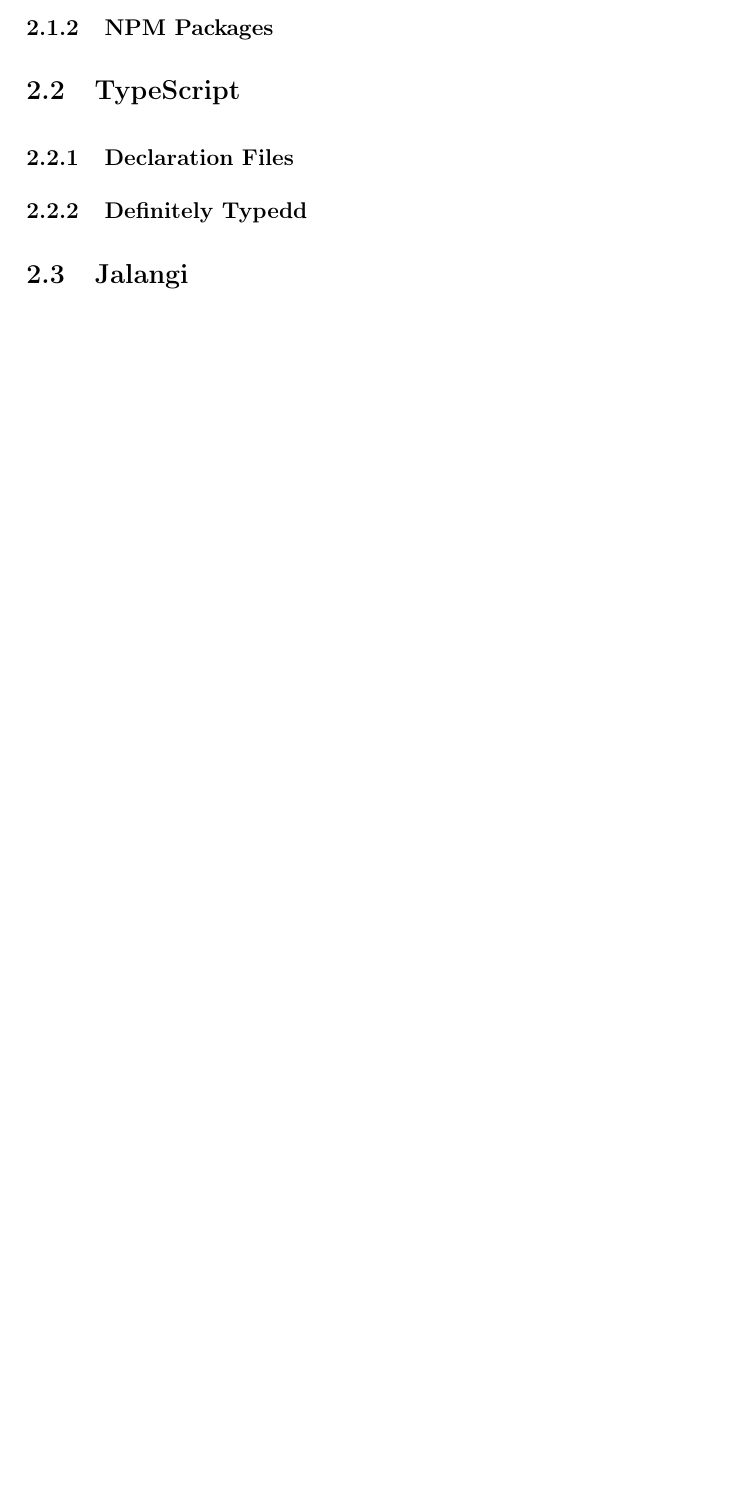
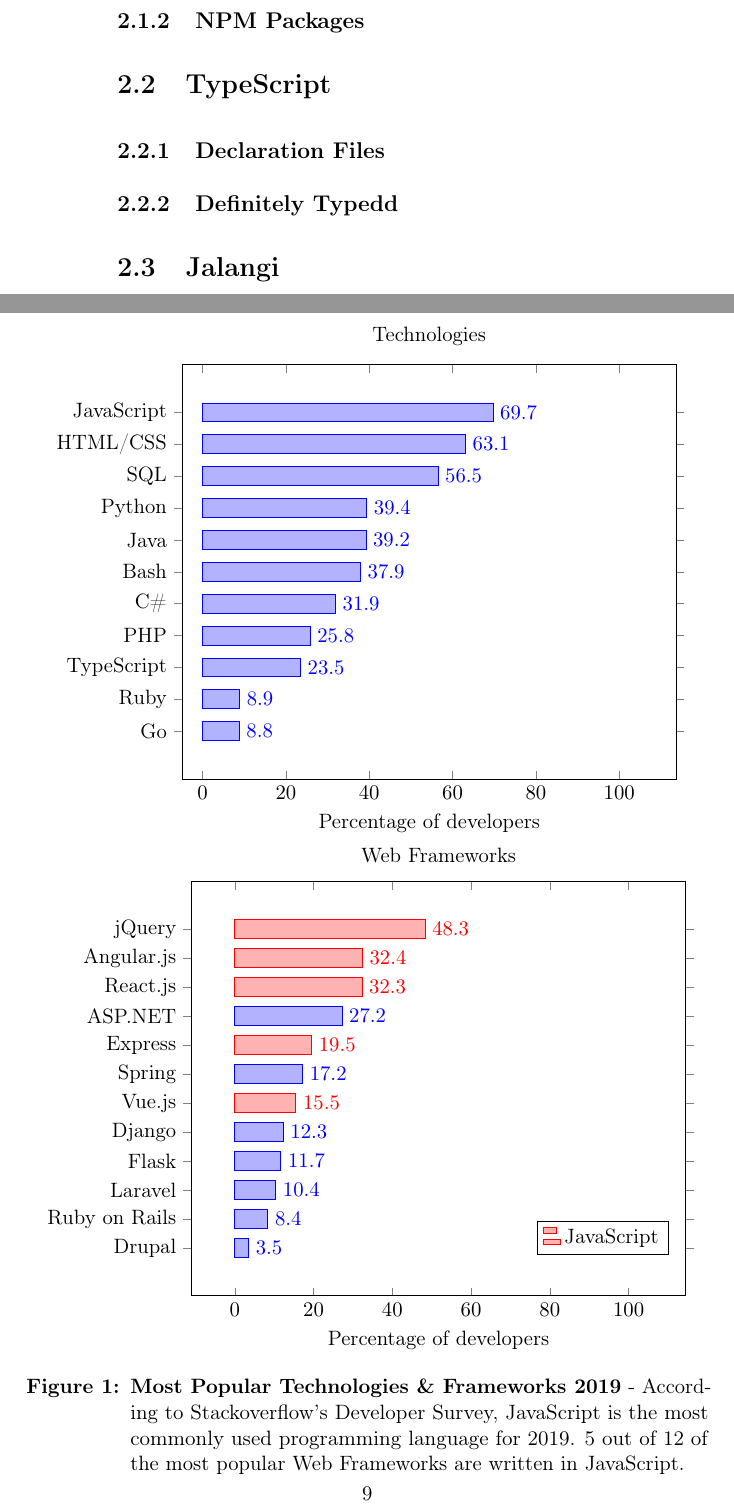
Before and after one commit to Proglang-TypeScript/tsd-generation-report, a LaTeX thesis (thesis_main.tex, which reads figures/background/stackoverflowSurvey-ProgrammingLanguages2019.tex): part of page 15 of 40 before the commit and two parts of pages 16 and 17 of 42 after it, the two joined at a grey line, cut so that both start at the same text, the shorter picture padded with empty space. Compiled offline with pdfLaTeX.

Commit message:
Add figures with Stackoverflow Developer Survey Information

```diff
--- /dev/null
+++ b/figures/background/stackoverflowSurvey-ProgrammingLanguages2019.tex
@@ -0,0 +1,106 @@
+\begin{figure}[h]
+	\centering
+	\begin{tikzpicture}
+		\begin{axis}[
+			xbar,
+			title=Technologies,
+			width=0.85\textwidth,
+			xbar=0pt,
+			xmax=100,
+			enlargelimits=0.15,
+			legend style={at={(0.5,-0.2)}, anchor=south,legend columns=-1},
+			xlabel=Percentage of developers,
+			symbolic y coords={
+				Go,
+				Ruby,
+				TypeScript,
+				PHP,
+				C\#,
+				Bash,
+				Java,
+				Python,
+				SQL,
+				HTML/CSS,
+				JavaScript,
+			},
+			ytick=data,
+			nodes near coords,
+			y tick label style={anchor=east},
+			every axis plot/.append style={
+				bar shift=0pt,
+				fill
+			  }
+		]
+		\addplot coordinates {
+			(69.7,JavaScript)
+			(63.1,HTML/CSS)
+			(56.5,SQL)
+			(39.4,Python)
+			(39.2,Java)
+			(37.9,Bash)
+			(31.9,C\#)
+			(25.8,PHP)
+			(23.5,TypeScript)
+			(8.9,Ruby)
+			(8.8,Go)
+		};
+		\end{axis}
+	\end{tikzpicture}
+	%
+	\begin{tikzpicture}
+		\begin{axis}[
+			xbar,
+			title=Web Frameworks,
+			width=0.85\textwidth,
+			xbar=0pt,
+			xmax=100,
+			enlargelimits=0.15,
+			legend style={at={(0.7,0.1)}, anchor=south west,legend columns=-1},
+			xlabel=Percentage of developers,
+			yticklabels={
+				jQuery,
+				Angular.js,
+				React.js,
+				ASP.NET,
+				Express,
+				Spring,
+				Vue.js,
+				Django,
+				Flask,
+				Laravel,
+				Ruby on Rails,
+				Drupal,
+			},
+			ytick={12, 11, ..., 1},
+			nodes near coords,
+			y tick label style={anchor=east},
+			every axis plot/.append style={
+				bar shift=0pt,
+				fill
+			  }
+		]
+
+		\addplot coordinates {
+			(27.2,9)
+			(17.2,7)
+			(12.3,5)
+			(11.7,4)
+			(10.4,3)
+			(8.4,2)
+			(3.5,1)
+		};
+
+		\addplot coordinates {
+			(48.3,12)
+			(32.4,11)
+			(32.3,10)
+			(19.5,8)
+			(15.5,6)
+		};
+
+		\legend{,JavaScript}
+		\end{axis}
+	\end{tikzpicture}
+	\caption[Conditional operators]{\textbf{Most Popular Technologies \& Frameworks 2019} - According to Stackoverflow's Developer Survey, JavaScript is the most commonly used programming language for 2019. 5 out of 12 of the most popular Web Frameworks are written in JavaScript.
+	}
+\end{figure}
```
Also changed, not shown: chapters/3-background.tex (+8 -2 lines), figures/background/stackoverflowSurvey-ProgrammingLanguagesEvolution.tex (added, +81 -0 lines).
